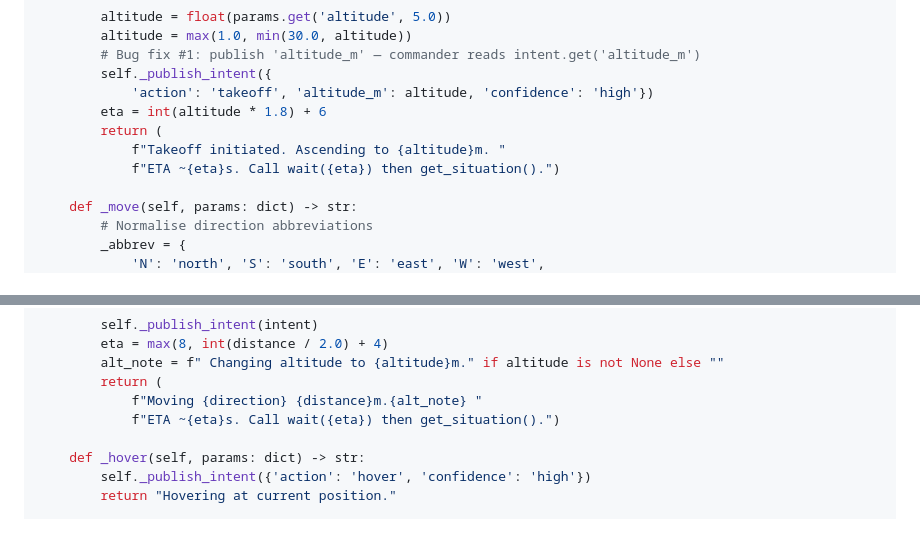
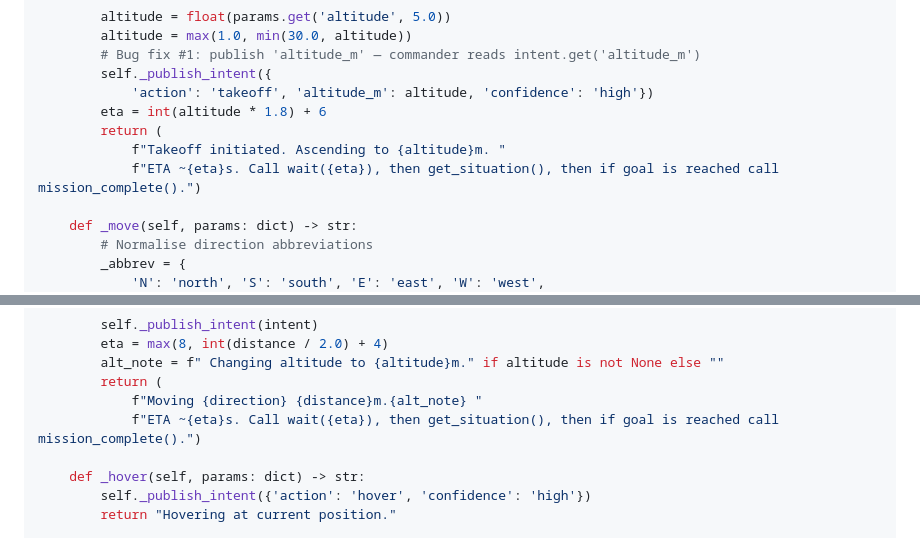
Before and after one commit to DevrG03/Major-Proj, a Markdown page: tutorial_part_03_common_modules.md, 2 parts joined by grey strips. Drawn GitHub-style.

Commit message:
movement issue v5

```diff
--- a/tutorial_part_03_common_modules.md
+++ b/tutorial_part_03_common_modules.md
@@ -697,7 +697,7 @@ class BaseToolRegistry:
         eta = int(altitude * 1.8) + 6
         return (
             f"Takeoff initiated. Ascending to {altitude}m. "
-            f"ETA ~{eta}s. Call wait({eta}) then get_situation().")
+            f"ETA ~{eta}s. Call wait({eta}), then get_situation(), then if goal is reached call mission_complete().")
 
     def _move(self, params: dict) -> str:
         # Normalise direction abbreviations
@@ -727,7 +727,7 @@ class BaseToolRegistry:
         alt_note = f" Changing altitude to {altitude}m." if altitude is not None else ""
         return (
             f"Moving {direction} {distance}m.{alt_note} "
-            f"ETA ~{eta}s. Call wait({eta}) then get_situation().")
+            f"ETA ~{eta}s. Call wait({eta}), then get_situation(), then if goal is reached call mission_complete().")
 
     def _hover(self, params: dict) -> str:
         self._publish_intent({'action': 'hover', 'confidence': 'high'})
```
Also changed, not shown: tutorial_part_08_lead_agent.md (+1 -0 lines).
